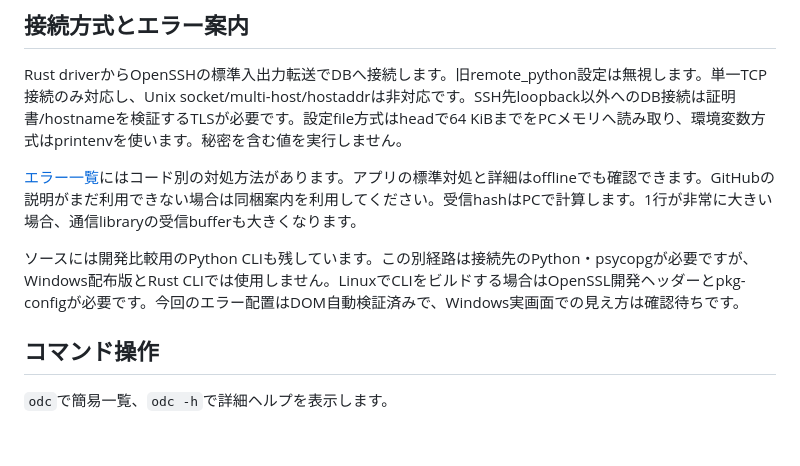
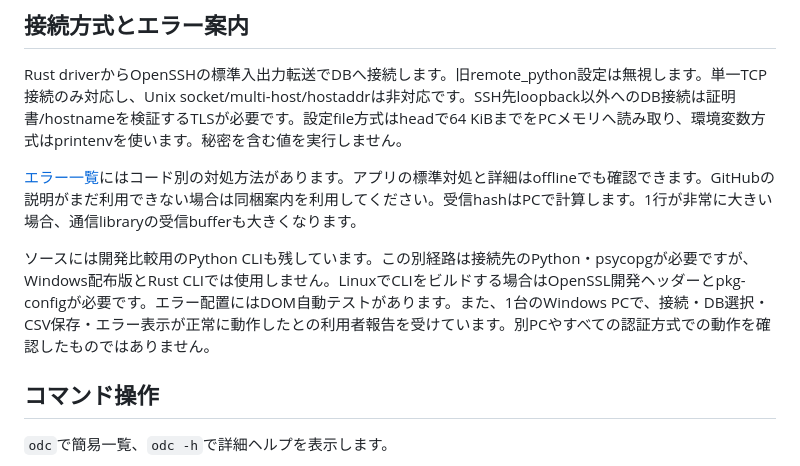
Before and after one commit to ours-labs/data-converter, a Markdown page: README.ja.md, the part around the change. Drawn GitHub-style; blank space fills up the shorter version.

Commit message:
Document Windows desktop verification

```diff
--- a/README.ja.md
+++ b/README.ja.md
@@ -83,7 +83,7 @@ Rust driverからOpenSSHの標準入出力転送でDBへ接続します。旧rem
 
 [エラー一覧](docs/ERRORS.ja.md)にはコード別の対処方法があります。アプリの標準対処と詳細はofflineでも確認できます。GitHubの説明がまだ利用できない場合は同梱案内を利用してください。受信hashはPCで計算します。1行が非常に大きい場合、通信libraryの受信bufferも大きくなります。
 
-ソースには開発比較用のPython CLIも残しています。この別経路は接続先のPython・psycopgが必要ですが、Windows配布版とRust CLIでは使用しません。LinuxでCLIをビルドする場合はOpenSSL開発ヘッダーとpkg-configが必要です。今回のエラー配置はDOM自動検証済みで、Windows実画面での見え方は確認待ちです。
+ソースには開発比較用のPython CLIも残しています。この別経路は接続先のPython・psycopgが必要ですが、Windows配布版とRust CLIでは使用しません。LinuxでCLIをビルドする場合はOpenSSL開発ヘッダーとpkg-configが必要です。エラー配置にはDOM自動テストがあります。また、1台のWindows PCで、接続・DB選択・CSV保存・エラー表示が正常に動作したとの利用者報告を受けています。別PCやすべての認証方式での動作を確認したものではありません。
 
 ## コマンド操作
 
```
Also changed, not shown: README.md (+4 -2 lines).
